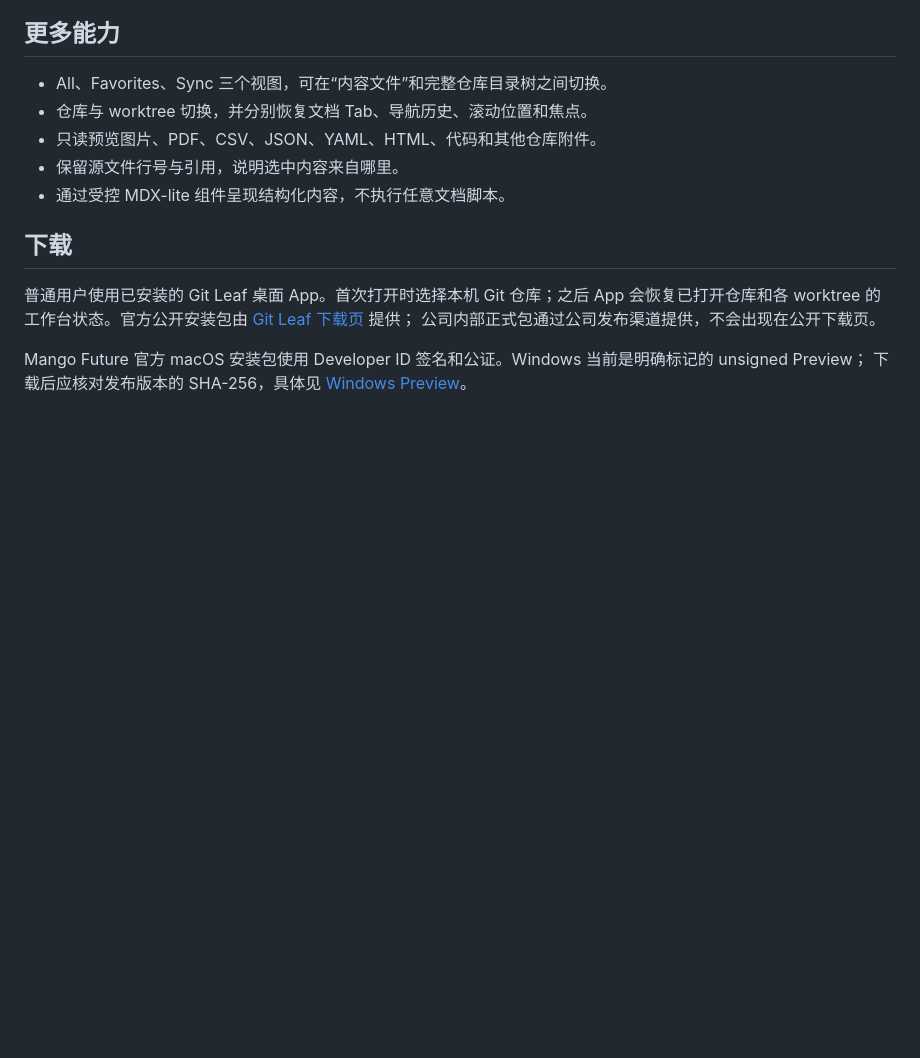
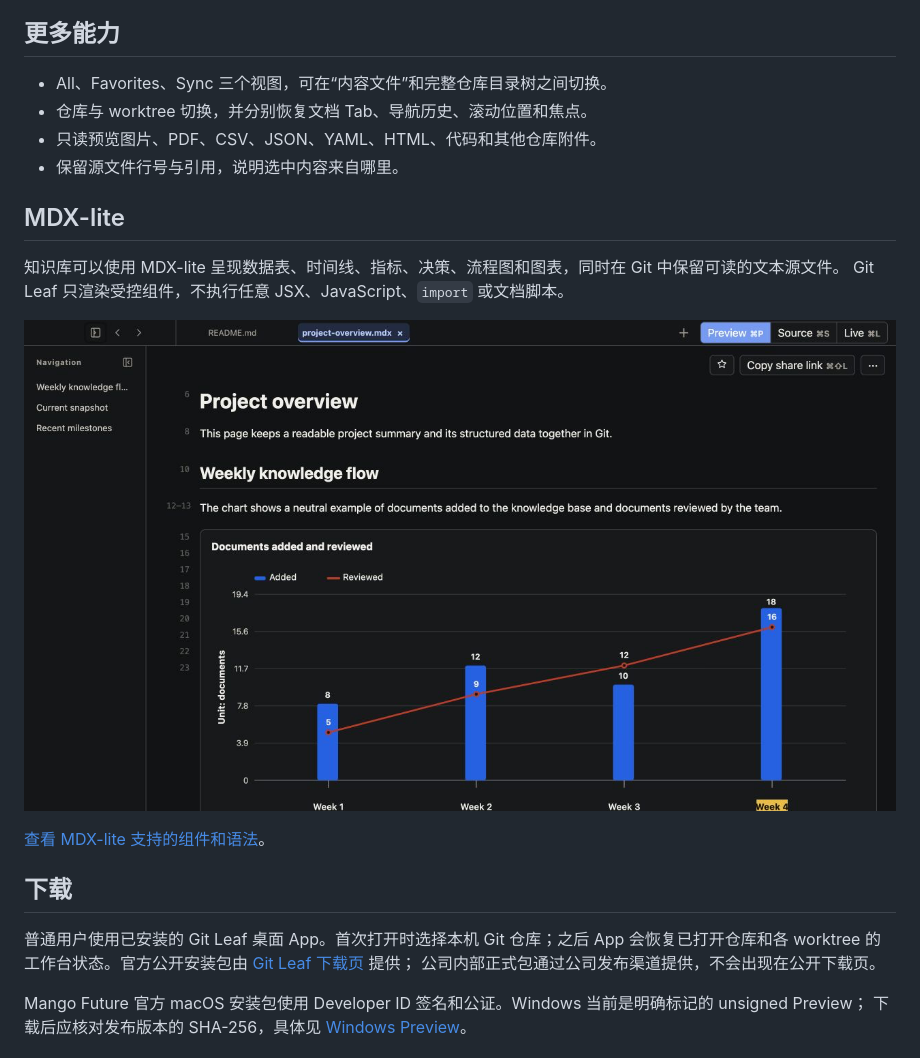
Before and after one commit to ArrowYing/git-leaf, a Markdown page: README.zh-CN.md, the part around one of its changes. Drawn GitHub-style; pictures changed too: marketing/assets/git-leaf-mdx-chart.png (added); blank space fills up the shorter version.

Commit message:
docs: feature the MDX chart workflow

```diff
--- a/README.zh-CN.md
+++ b/README.zh-CN.md
@@ -47,7 +47,15 @@ worktree。
 - 仓库与 worktree 切换，并分别恢复文档 Tab、导航历史、滚动位置和焦点。
 - 只读预览图片、PDF、CSV、JSON、YAML、HTML、代码和其他仓库附件。
 - 保留源文件行号与引用，说明选中内容来自哪里。
-- 通过受控 MDX-lite 组件呈现结构化内容，不执行任意文档脚本。
+
+## MDX-lite
+
+知识库可以使用 MDX-lite 呈现数据表、时间线、指标、决策、流程图和图表，同时在 Git 中保留可读的文本源文件。
+Git Leaf 只渲染受控组件，不执行任意 JSX、JavaScript、`import` 或文档脚本。
+
+![Git Leaf 在 MDX-lite 文档中呈现柱线组合图](marketing/assets/git-leaf-mdx-chart.png)
+
+[查看 MDX-lite 支持的组件和语法](docs/mdx-lite-guide.md)。
 
 ## 下载
 
```
Also changed, not shown: other parts of README.zh-CN.md (+2 -21 lines), README.md (+13 -26 lines), marketing/go-to-market.md (+1 -0 lines).
